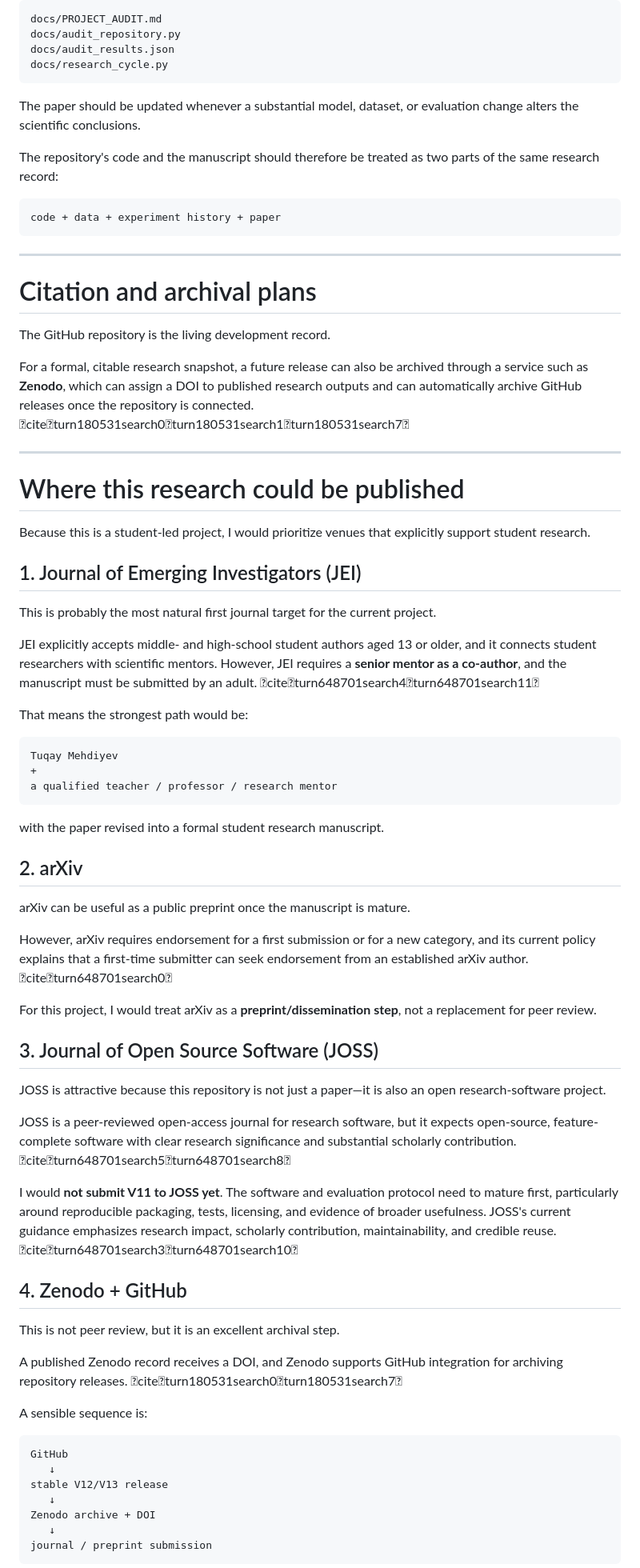
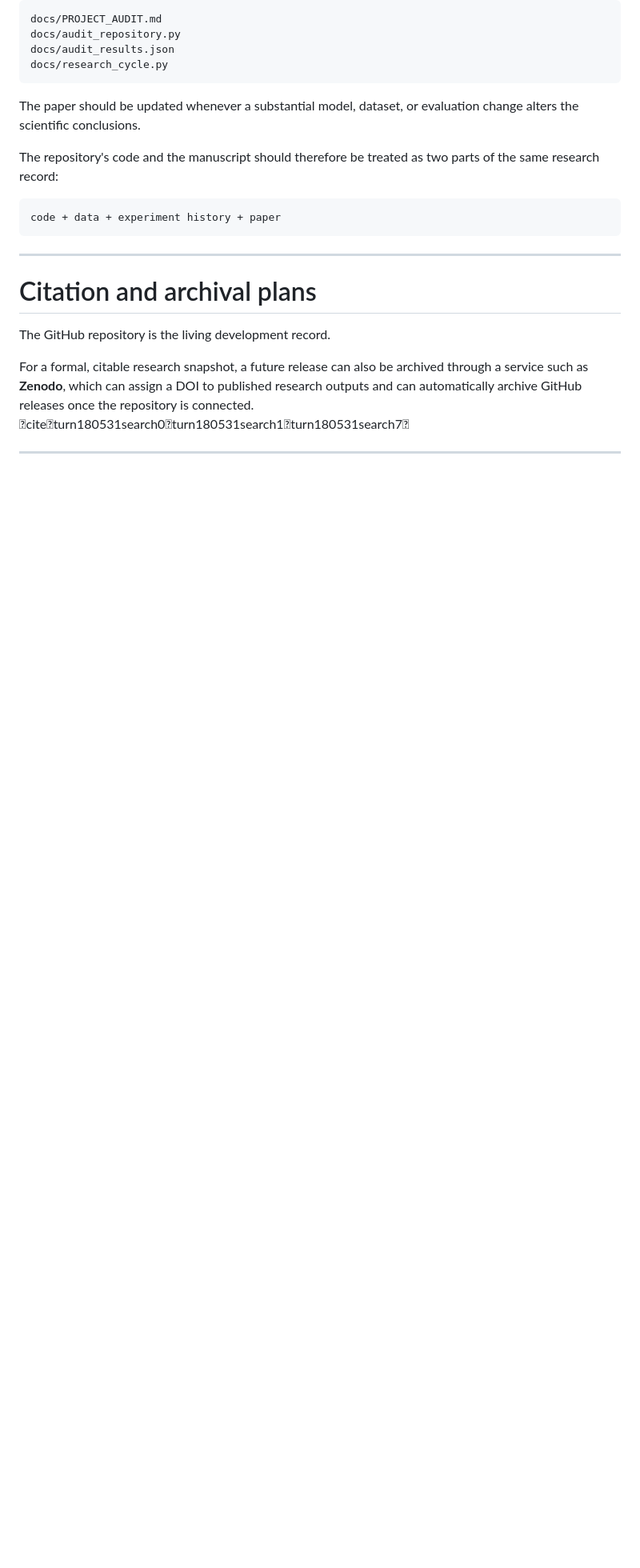
Before and after one commit to TuqayW/AI-Slop-Research, a Markdown page: README.md, the part around one of its changes. Shown at 80% size. GitHub-like rendering; blank space fills up the shorter version.

````diff
--- a/README.md
+++ b/README.md
@@ -712,57 +712,3 @@ For a formal, citable research snapshot, a future release can also be archived t
 
 ---
 
-# Where this research could be published
-
-Because this is a student-led project, I would prioritize venues that explicitly support student research.
-
-## 1. Journal of Emerging Investigators (JEI)
-
-This is probably the most natural first journal target for the current project.
-
-JEI explicitly accepts middle- and high-school student authors aged 13 or older, and it connects student researchers with scientific mentors. However, JEI requires a **senior mentor as a co-author**, and the manuscript must be submitted by an adult. citeturn648701search4turn648701search11
-
-That means the strongest path would be:
-
-```text
-Tuqay Mehdiyev
-+
-a qualified teacher / professor / research mentor
-```
-
-with the paper revised into a formal student research manuscript.
-
-## 2. arXiv
-
-arXiv can be useful as a public preprint once the manuscript is mature.
-
-However, arXiv requires endorsement for a first submission or for a new category, and its current policy explains that a first-time submitter can seek endorsement from an established arXiv author. citeturn648701search0
-
-For this project, I would treat arXiv as a **preprint/dissemination step**, not a replacement for peer review.
-
-## 3. Journal of Open Source Software (JOSS)
-
-JOSS is attractive because this repository is not just a paper—it is also an open research-software project.
-
-JOSS is a peer-reviewed open-access journal for research software, but it expects open-source, feature-complete software with clear research significance and substantial scholarly contribution. citeturn648701search5turn648701search8
-
-I would **not submit V11 to JOSS yet**. The software and evaluation protocol need to mature first, particularly around reproducible packaging, tests, licensing, and evidence of broader usefulness. JOSS's current guidance emphasizes research impact, scholarly contribution, maintainability, and credible reuse. citeturn648701search3turn648701search10
-
-## 4. Zenodo + GitHub
-
-This is not peer review, but it is an excellent archival step.
-
-A published Zenodo record receives a DOI, and Zenodo supports GitHub integration for archiving repository releases. citeturn180531search0turn180531search7
-
-A sensible sequence is:
-
-```text
-GitHub
-   ↓
-stable V12/V13 release
-   ↓
-Zenodo archive + DOI
-   ↓
-journal / preprint submission
-```
-
````
Also changed, not shown: other parts of README.md (+0 -53 lines).
